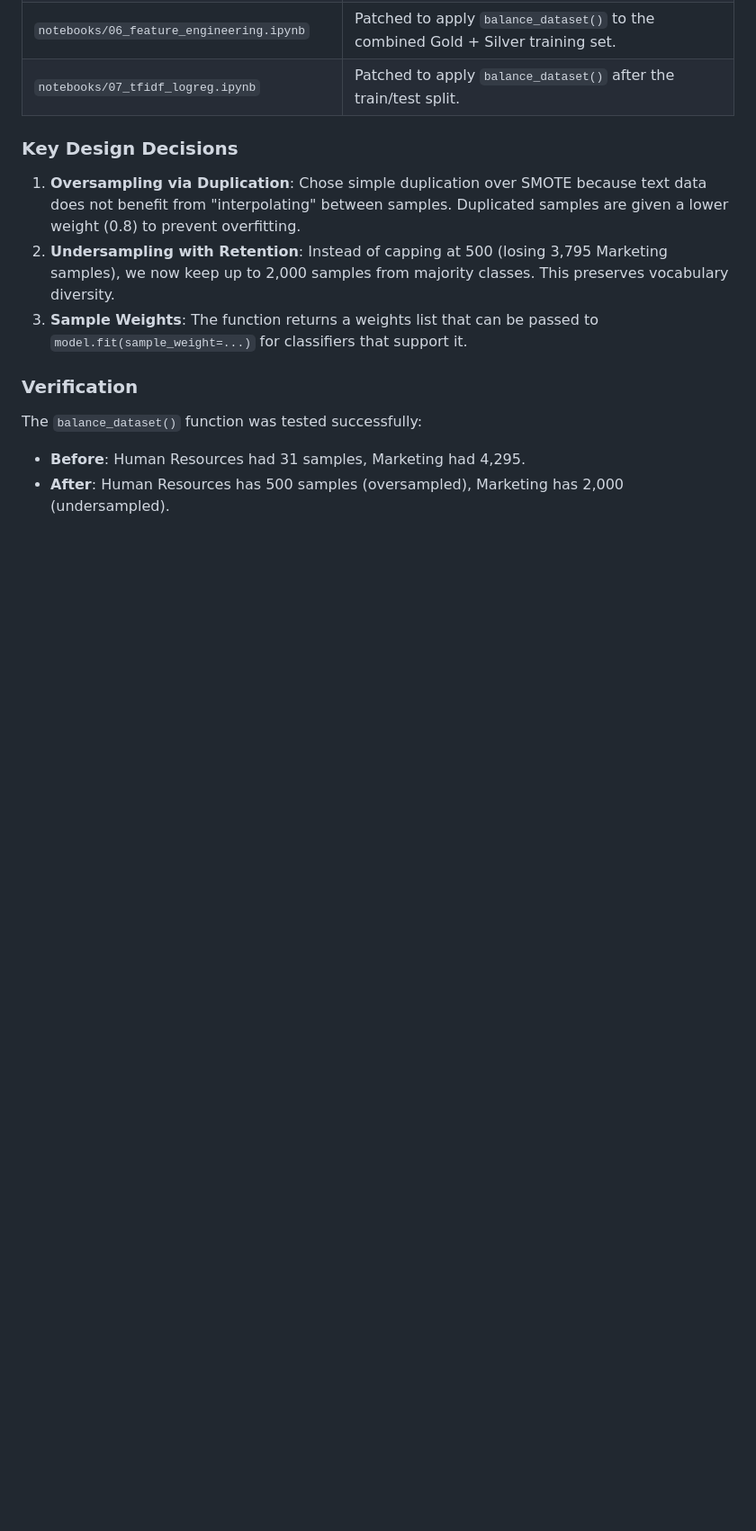
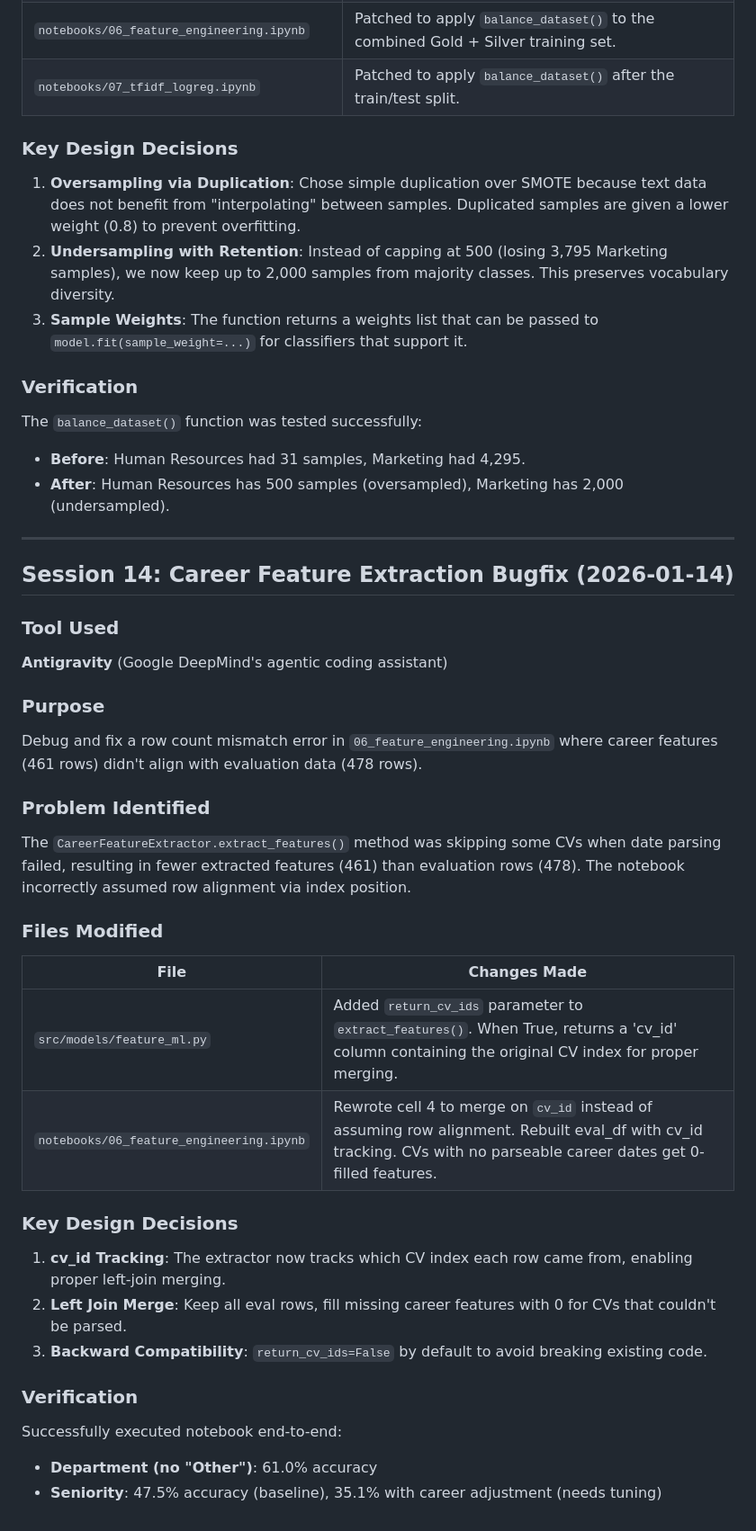
Before and after one commit to Julster35/BuzzwordLearner, a Markdown page: docs/genai_usage.md, the part around the change. Shown at 90% size. GitHub-like rendering; blank space fills up the shorter version.

Commit message:
updated genai usage

```diff
--- a/docs/genai_usage.md
+++ b/docs/genai_usage.md
@@ -739,3 +739,36 @@ Implement data balancing to address severe class imbalance in the training data
 The `balance_dataset()` function was tested successfully:
 - **Before**: Human Resources had 31 samples, Marketing had 4,295.
 - **After**: Human Resources has 500 samples (oversampled), Marketing has 2,000 (undersampled).
+
+---
+
+## Session 14: Career Feature Extraction Bugfix (2026-01-14)
+
+### Tool Used
+**Antigravity** (Google DeepMind's agentic coding assistant)
+
+### Purpose
+Debug and fix a row count mismatch error in `06_feature_engineering.ipynb` where career features (461 rows) didn't align with evaluation data (478 rows).
+
+### Problem Identified
+
+The `CareerFeatureExtractor.extract_features()` method was skipping some CVs when date parsing failed, resulting in fewer extracted features (461) than evaluation rows (478). The notebook incorrectly assumed row alignment via index position.
+
+### Files Modified
+
+| File | Changes Made |
+|------|-------------|
+| `src/models/feature_ml.py` | Added `return_cv_ids` parameter to `extract_features()`. When True, returns a 'cv_id' column containing the original CV index for proper merging. |
+| `notebooks/06_feature_engineering.ipynb` | Rewrote cell 4 to merge on `cv_id` instead of assuming row alignment. Rebuilt eval_df with cv_id tracking. CVs with no parseable career dates get 0-filled features. |
+
+### Key Design Decisions
+
+1. **cv_id Tracking**: The extractor now tracks which CV index each row came from, enabling proper left-join merging.
+2. **Left Join Merge**: Keep all eval rows, fill missing career features with 0 for CVs that couldn't be parsed.
+3. **Backward Compatibility**: `return_cv_ids=False` by default to avoid breaking existing code.
+
+### Verification
+
+Successfully executed notebook end-to-end:
+- **Department (no "Other")**: 61.0% accuracy
+- **Seniority**: 47.5% accuracy (baseline), 35.1% with career adjustment (needs tuning)
```
